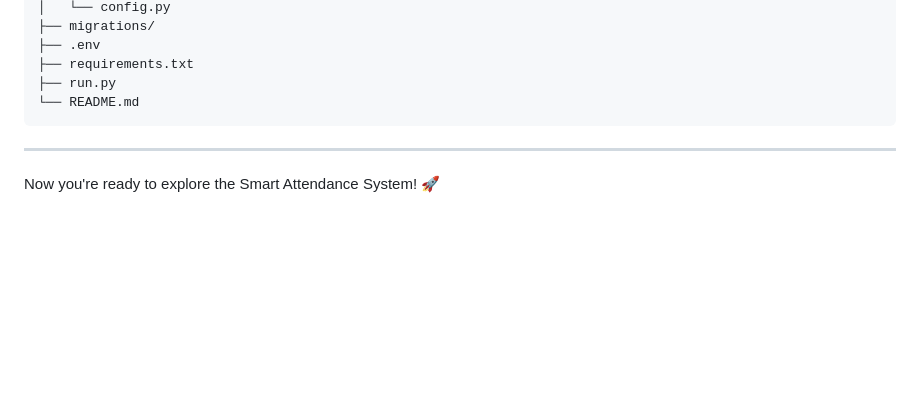
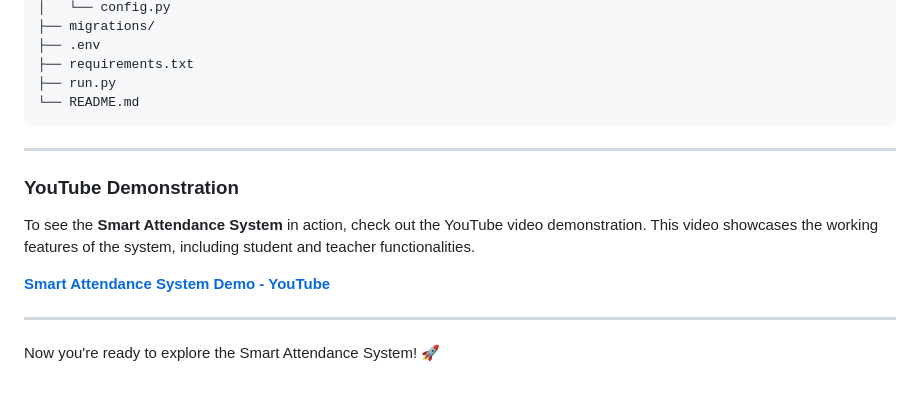
Before and after one commit to Gedamu-tinsae/Smart-Attendance-System-1.15, a Markdown page: readme.md, the part around the change. Drawn GitHub-style; blank space fills up the shorter version.

Commit message:
add youtube link

```diff
--- a/readme.md
+++ b/readme.md
@@ -207,4 +207,12 @@ smart_attendance_system/
 
 ---
 
+### YouTube Demonstration
+
+To see the **Smart Attendance System** in action, check out the YouTube video demonstration. This video showcases the working features of the system, including student and teacher functionalities.
+
+[**Smart Attendance System Demo - YouTube**](https://www.youtube.com/watch?v=eTwZmCxhlwk)
+
+---
+
 Now you're ready to explore the Smart Attendance System! 🚀
```
